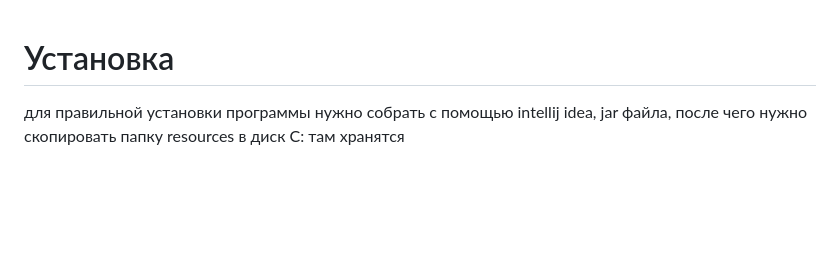
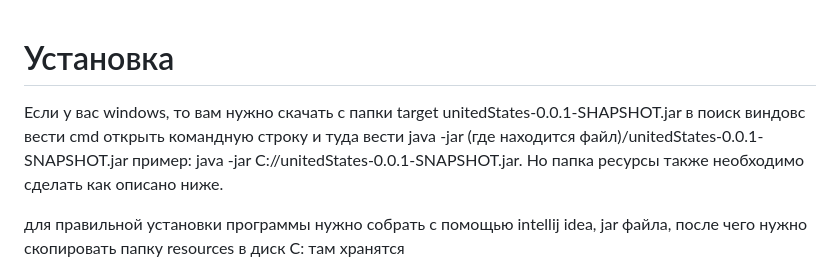
Before and after one commit to CorporateFounder/unitedStates_final, a Markdown page: documentation/install.md, the part around the change. GitHub-like rendering; blank space fills up the shorter version.

Commit message:
улучшен файл как првильно установить

```diff
--- a/documentation/install.md
+++ b/documentation/install.md
@@ -1,4 +1,9 @@
 # Установка
+Если у вас windows, то вам нужно скачать с папки target unitedStates-0.0.1-SHAPSHOT.jar
+в поиск виндовс вести cmd открыть командную строку и туда вести java -jar (где находится файл)/unitedStates-0.0.1-SNAPSHOT.jar
+пример: java -jar C://unitedStates-0.0.1-SNAPSHOT.jar.
+Но папка ресурсы также необходимо сделать как описано ниже.
+
 для правильной установки программы нужно собрать с помощью intellij idea, jar файла,
 после чего нужно скопировать папку resources в диск С:
 там хранятся
```
